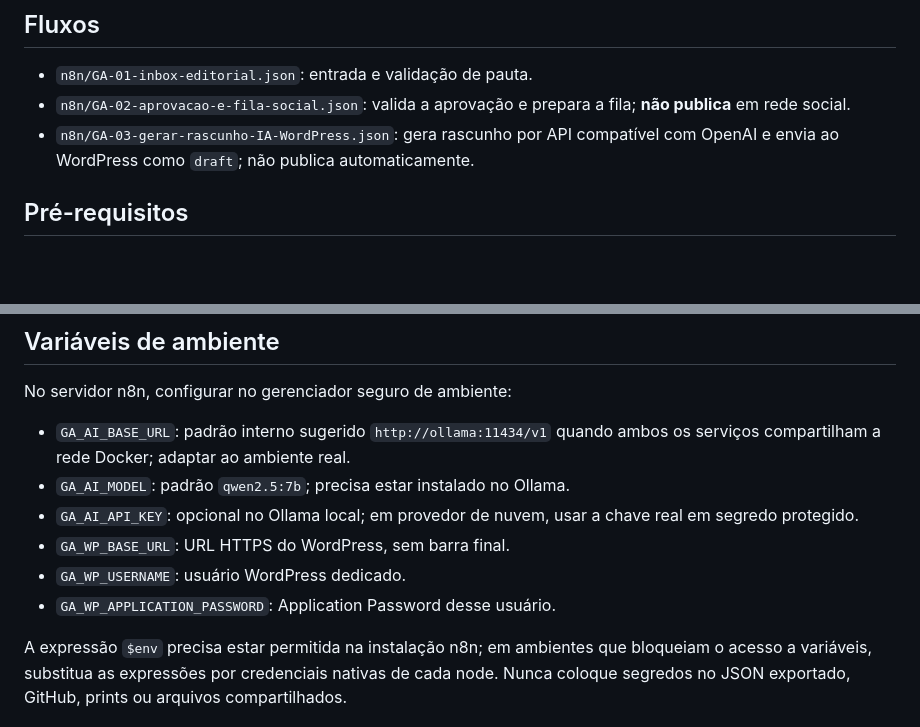
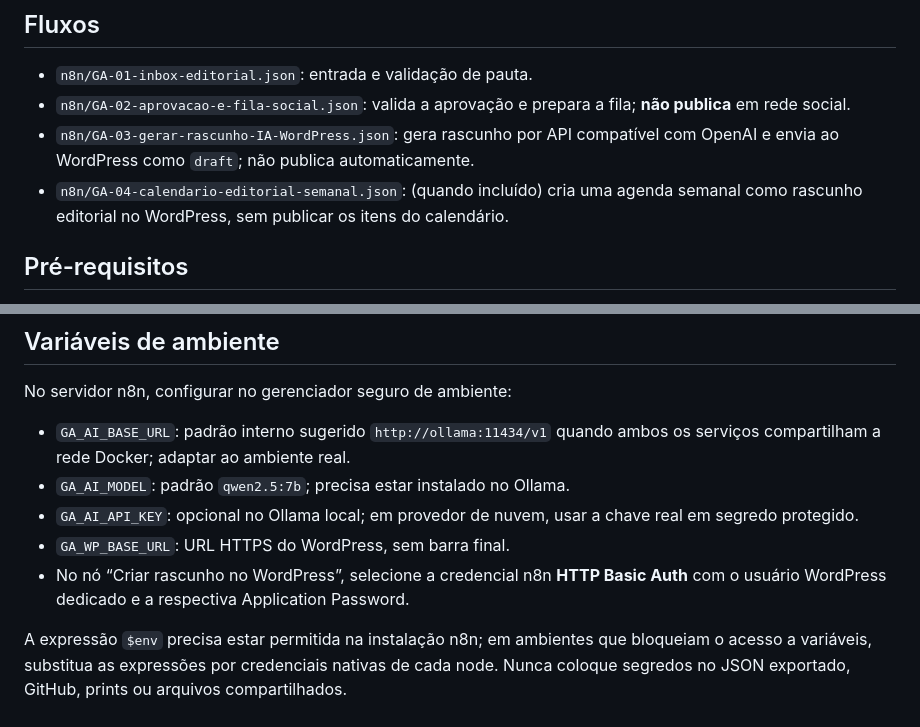
Before and after one commit to garibalde-amaral/garibalde-wp-plugins, a Markdown page: site-core/CONFIGURAR-N8N-IA.md, 2 parts joined by grey strips. Rendered like a GitHub page; blank space fills up the shorter version.

Commit message:
Document secure WordPress credential selection for n8n

```diff
--- a/site-core/CONFIGURAR-N8N-IA.md
+++ b/site-core/CONFIGURAR-N8N-IA.md
@@ -4,6 +4,7 @@
 - `n8n/GA-01-inbox-editorial.json`: entrada e validação de pauta.
 - `n8n/GA-02-aprovacao-e-fila-social.json`: valida a aprovação e prepara a fila; **não publica** em rede social.
 - `n8n/GA-03-gerar-rascunho-IA-WordPress.json`: gera rascunho por API compatível com OpenAI e envia ao WordPress como `draft`; não publica automaticamente.
+- `n8n/GA-04-calendario-editorial-semanal.json`: (quando incluído) cria uma agenda semanal como rascunho editorial no WordPress, sem publicar os itens do calendário.
 
 ## Pré-requisitos
 - Instância n8n controlada e acessível por HTTPS.
@@ -17,8 +18,7 @@ No servidor n8n, configurar no gerenciador seguro de ambiente:
 - `GA_AI_MODEL`: padrão `qwen2.5:7b`; precisa estar instalado no Ollama.
 - `GA_AI_API_KEY`: opcional no Ollama local; em provedor de nuvem, usar a chave real em segredo protegido.
 - `GA_WP_BASE_URL`: URL HTTPS do WordPress, sem barra final.
-- `GA_WP_USERNAME`: usuário WordPress dedicado.
-- `GA_WP_APPLICATION_PASSWORD`: Application Password desse usuário.
+- No nó “Criar rascunho no WordPress”, selecione a credencial n8n **HTTP Basic Auth** com o usuário WordPress dedicado e a respectiva Application Password.
 
 A expressão `$env` precisa estar permitida na instalação n8n; em ambientes que bloqueiam o acesso a variáveis, substitua as expressões por credenciais nativas de cada node. Nunca coloque segredos no JSON exportado, GitHub, prints ou arquivos compartilhados.
 
```
